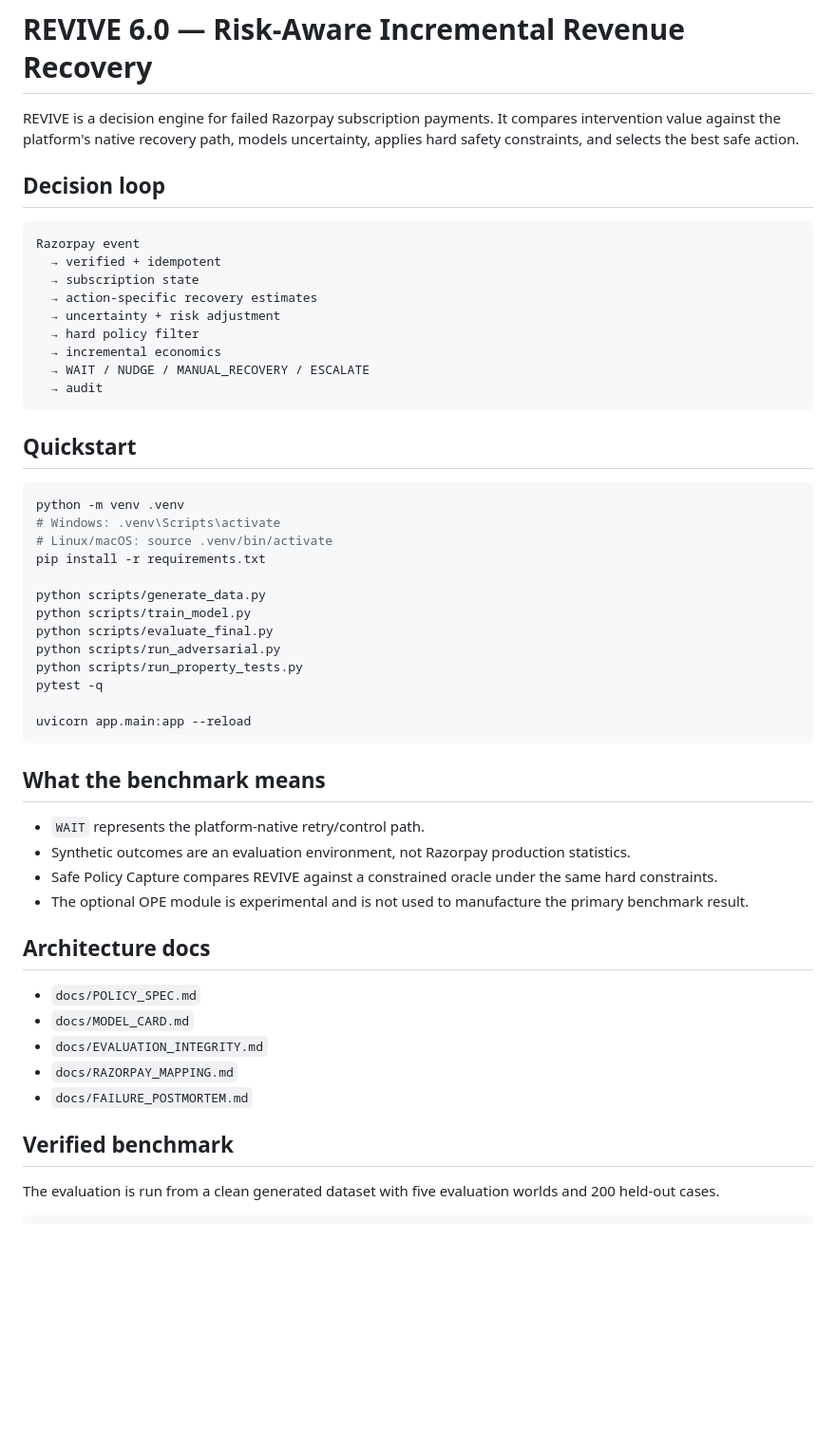
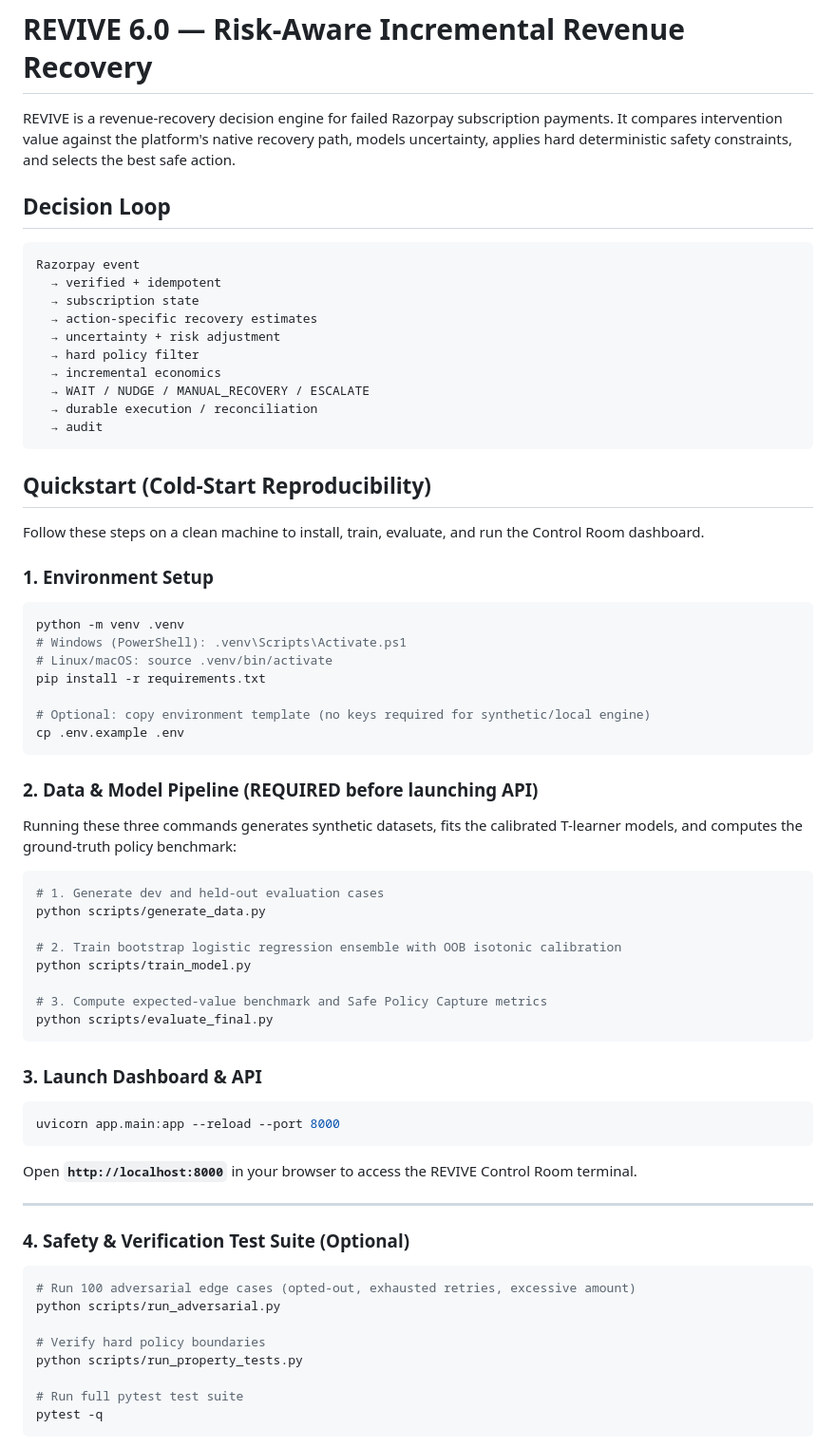
Before and after one commit to mantrapatel05/Revive, a Markdown page: README.md, the part around one of its changes. Shown at 95% size. GitHub-like rendering; blank space fills up the shorter version.

````diff
--- a/README.md
+++ b/README.md
@@ -1,8 +1,8 @@
 # REVIVE 6.0 — Risk-Aware Incremental Revenue Recovery
 
-REVIVE is a decision engine for failed Razorpay subscription payments. It compares intervention value against the platform's native recovery path, models uncertainty, applies hard safety constraints, and selects the best safe action.
+REVIVE is a revenue-recovery decision engine for failed Razorpay subscription payments. It compares intervention value against the platform's native recovery path, models uncertainty, applies hard deterministic safety constraints, and selects the best safe action.
 
-## Decision loop
+## Decision Loop
 
 ```text
 Razorpay event
@@ -13,42 +13,60 @@ Razorpay event
   → hard policy filter
   → incremental economics
   → WAIT / NUDGE / MANUAL_RECOVERY / ESCALATE
+  → durable execution / reconciliation
   → audit
 ```
 
-## Quickstart
+## Quickstart (Cold-Start Reproducibility)
+
+Follow these steps on a clean machine to install, train, evaluate, and run the Control Room dashboard.
+
+### 1. Environment Setup
 
 ```bash
 python -m venv .venv
-# Windows: .venv\Scripts\activate
+# Windows (PowerShell): .venv\Scripts\Activate.ps1
 # Linux/macOS: source .venv/bin/activate
 pip install -r requirements.txt
 
-python scripts/generate_data.py
-python scripts/train_model.py
-python scripts/evaluate_final.py
-python scripts/run_adversarial.py
-python scripts/run_property_tests.py
-pytest -q
-
-uvicorn app.main:app --reload
+# Optional: copy environment template (no keys required for synthetic/local engine)
+cp .env.example .env
 ```
 
-## What the benchmark means
+### 2. Data & Model Pipeline (REQUIRED before launching API)
 
-- `WAIT` represents the platform-native retry/control path.
-- Synthetic outcomes are an evaluation environment, not Razorpay production statistics.
-- Safe Policy Capture compares REVIVE against a constrained oracle under the same hard constraints.
-- The optional OPE module is experimental and is not used to manufacture the primary benchmark result.
+Running these three commands generates synthetic datasets, fits the calibrated T-learner models, and computes the ground-truth policy benchmark:
 
-## Architecture docs
+```bash
+# 1. Generate dev and held-out evaluation cases
+python scripts/generate_data.py
 
-- `docs/POLICY_SPEC.md`
-- `docs/MODEL_CARD.md`
-- `docs/EVALUATION_INTEGRITY.md`
-- `docs/RAZORPAY_MAPPING.md`
-- `docs/FAILURE_POSTMORTEM.md`
+# 2. Train bootstrap logistic regression ensemble with OOB isotonic calibration
+python scripts/train_model.py
 
-## Verified benchmark
+# 3. Compute expected-value benchmark and Safe Policy Capture metrics
+python scripts/evaluate_final.py
+```
 
-The evaluation is run from a clean generated dataset with five evaluation worlds and 200 held-out cases.
+### 3. Launch Dashboard & API
+
+```bash
+uvicorn app.main:app --reload --port 8000
+```
+Open **`http://localhost:8000`** in your browser to access the REVIVE Control Room terminal.
+
+---
+
+### 4. Safety & Verification Test Suite (Optional)
+
+```bash
+# Run 100 adversarial edge cases (opted-out, exhausted retries, excessive amount)
+python scripts/run_adversarial.py
+
+# Verify hard policy boundaries
+python scripts/run_property_tests.py
+
+# Run full pytest test suite
+pytest -q
+```
+
````
Also changed, not shown: other parts of README.md (+48 -47 lines).
